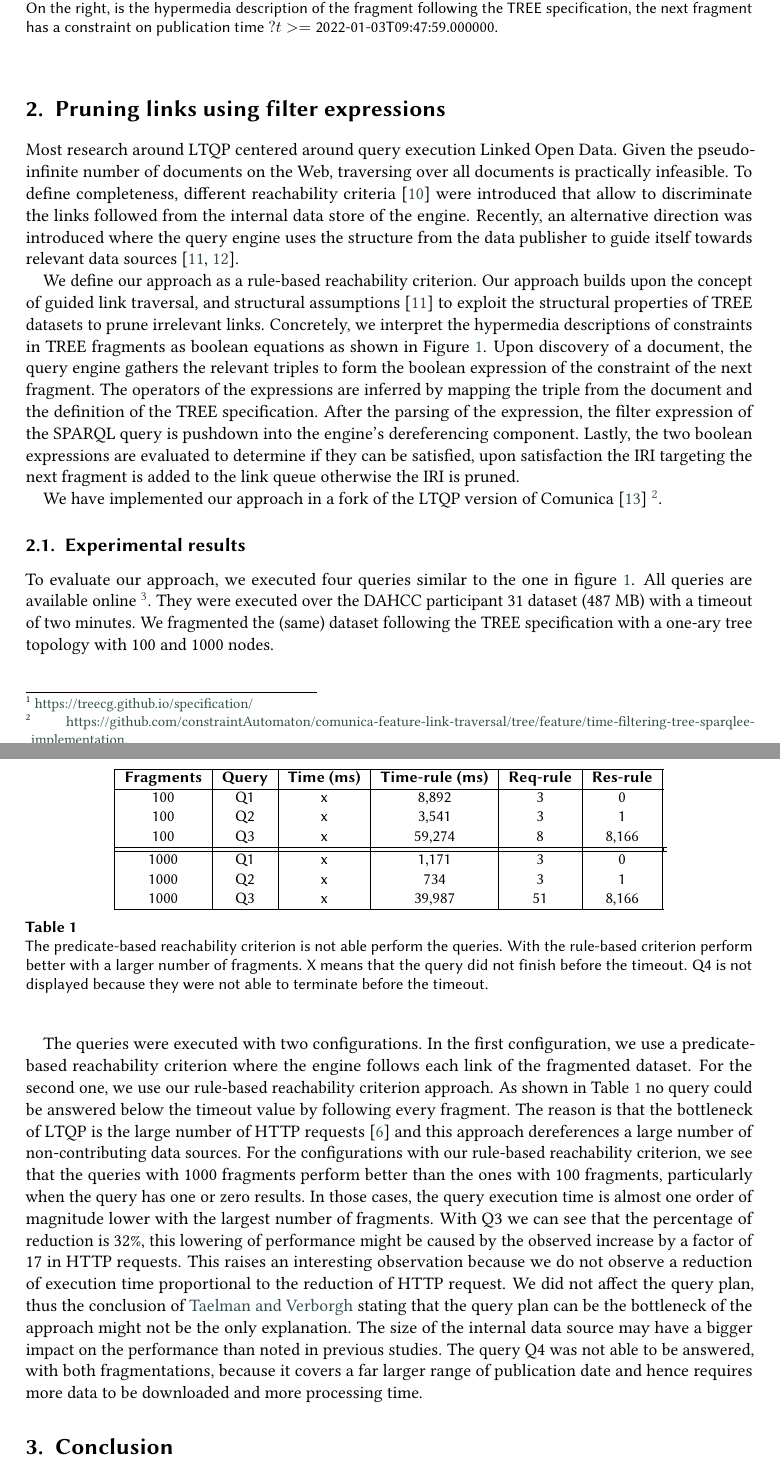
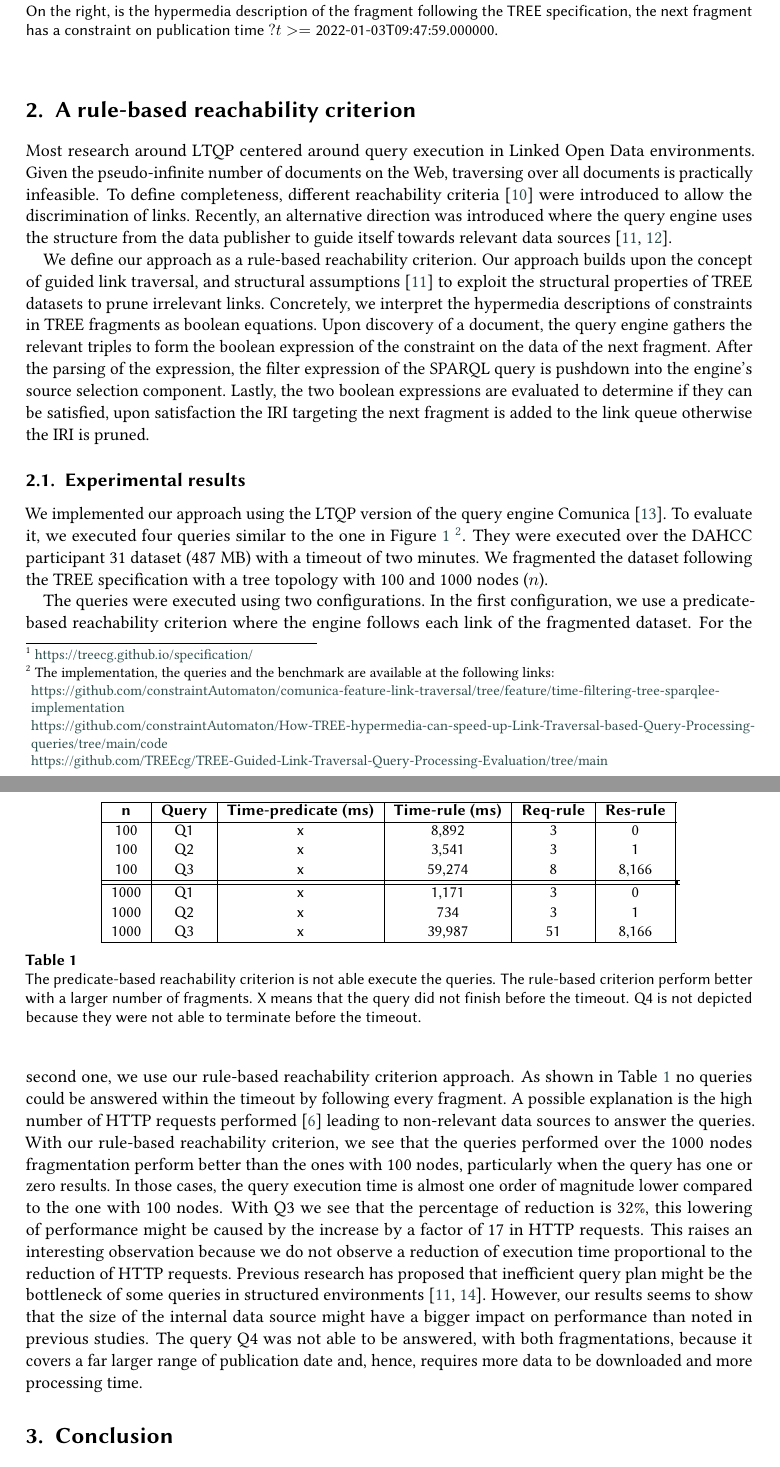
Before and after one commit to constraintAutomaton/rule-based-approach-for-source-selection-in-LTQP, a LaTeX document (main.tex, which reads section/guided_link_traversal.tex): two parts of pages 2 and 3 of 4, joined at a grey line, cut so that both start at the same text. Compiled offline with pdfLaTeX; a LaTeX package or settings file that is missing is left out.

Commit message:
made the result and methodology section flow better

```diff
--- a/section/guided_link_traversal.tex
+++ b/section/guided_link_traversal.tex
@@ -1,41 +1,38 @@
-\section{Pruning links using filter expressions}
+\section{A rule-based reachability criterion}
 
-\sepfootnotecontent{sf:implementation}{
-\href{https://github.com/constraintAutomaton/comunica-feature-link-traversal/tree/feature/time-filtering-tree-sparqlee-implementation}{https://github.com/constraintAutomaton/comunica-feature-link-traversal/tree/feature/time-filtering-tree-sparqlee-implementation}.
+\sepfootnotecontent{sf:opensSource}{
+The implementation, the queries and the benchmark are available at the following links:\newline
+\href{https://github.com/constraintAutomaton/comunica-feature-link-traversal/tree/feature/time-filtering-tree-sparqlee-implementation}{https://github.com/constraintAutomaton/comunica-feature-link-traversal/tree/feature/time-filtering-tree-sparqlee-implementation}\newline
+\href{https://github.com/constraintAutomaton/How-TREE-hypermedia-can-speed-up-Link-Traversal-based-Query-Processing-queries/tree/main/code}{https://github.com/constraintAutomaton/How-TREE-hypermedia-can-speed-up-Link-Traversal-based-Query-Processing-queries/tree/main/code}\newline
+\href{https://github.com/TREEcg/TREE-Guided-Link-Traversal-Query-Processing-Evaluation/tree/main}{https://github.com/TREEcg/TREE-Guided-Link-Traversal-Query-Processing-Evaluation/tree/main}
 }
 
-\sepfootnotecontent{sf:queries}{
-\href{https://github.com/TREEcg/TREE-Guided-Link-Traversal-Query-Processing-Evaluation/tree/main/evaluation/query}{https://github.com/TREEcg/TREE-Guided-Link-Traversal-Query-Processing-Evaluation/tree/main/evaluation/query}
-}
-
-Most research around LTQP centered around query execution Linked Open Data.
+Most research around LTQP centered around query execution in Linked Open Data environments.
 Given the pseudo-infinite number of documents on the Web, traversing over all documents is practically infeasible.
-To define completeness, different reachability criteria~\cite{hartig2012} were introduced that allow to discriminate the links followed from the internal data store of the engine.
+To define completeness, different reachability criteria~\cite{hartig2012} were introduced to allow the discrimination of links.
 Recently, an alternative direction was introduced where the query engine uses the structure from the data publisher to guide itself towards relevant data sources~\cite{taelman2023, verborgh2020}.
 
 We define our approach as a rule-based reachability criterion.
 Our approach builds upon the concept of guided link traversal, and structural assumptions~\cite{taelman2023} to exploit the structural properties of TREE datasets to prune irrelevant links.
-Concretely, we interpret the hypermedia descriptions of constraints in TREE fragments as boolean equations as shown in Figure~\ref{lst:system}.
-Upon discovery of a document, the query engine gathers the relevant triples to form the boolean expression of the constraint of the next fragment.
-The operators of the expressions are inferred by mapping the triple from the document and the definition of the TREE specification.
-After the parsing of the expression, the filter expression of the SPARQL query is pushdown into the engine's dereferencing component.
+Concretely, we interpret the hypermedia descriptions of constraints in TREE fragments as boolean equations.
+Upon discovery of a document, the query engine gathers the relevant triples to form the boolean expression of the constraint on the data of the next fragment.
+After the parsing of the expression, the filter expression of the SPARQL query is pushdown into the engine's source selection component.
 Lastly, the two boolean expressions are evaluated to determine if they can be satisfied, upon satisfaction the IRI targeting the next fragment is added to the link queue otherwise the IRI is pruned.
 
-We have implemented our approach in a fork of the LTQP version of Comunica~\cite{comunica}~\sepfootnote{sf:implementation}.
 
 \subsection{Experimental results}
 
-To evaluate our approach, we executed four queries similar to the one in figure \ref{lst:system}.
-All queries are available online~\sepfootnote{sf:queries}.
+We implemented our approach using the LTQP version of the query engine Comunica~\cite{comunica}.
+To evaluate it, we executed four queries similar to the one in Figure \ref{lst:system}~\sepfootnote{sf:opensSource}.
 They were executed over the DAHCC participant 31 dataset (487 MB) with a timeout of two minutes.
-We fragmented the (same) dataset following the TREE specification with a one-ary tree topology with 100 and 1000 nodes.
+We fragmented the dataset following the TREE specification with a tree topology with 100 and 1000 nodes ($n$).
 
 
 \begin{table}[ht]
     \centering
     \begin{tabular}{|c|c|c|c|c|c|c|c|}
         \hline
-        \textbf{Fragments} & \textbf{Query} & \textbf{Time (ms)}  & \textbf{Time-rule (ms)} & \textbf{Req-rule} & \textbf{Res-rule} \\
+        \textbf{n} & \textbf{Query} & \textbf{Time-predicate (ms)}  & \textbf{Time-rule (ms)} & \textbf{Req-rule} & \textbf{Res-rule} \\
         \hline
         100 & Q1 & x & 8,892& 3 & 0 \\
         100 & Q2 & x & 3,541& 3 & 1 \\
@@ -47,23 +44,22 @@ We fragmented the (same) dataset following the TREE specification with a one-ary
         \hline
     \end{tabular}
     \caption{
-    The predicate-based reachability criterion is not able perform the queries.
-    With the  rule-based criterion perform better with a larger number of fragments.
+    The predicate-based reachability criterion is not able execute the queries.
+    The rule-based criterion perform better with a larger number of fragments.
     X means that the query did not finish before the timeout.
-    Q4 is not displayed because they were not able to terminate before the timeout.}
+    Q4 is not depicted because they were not able to terminate before the timeout.}
     \label{tab:result}
 \end{table}
 
-The queries were executed with two configurations.
+The queries were executed using two configurations.
 In the first configuration, we use a predicate-based reachability criterion where the engine follows each link of the fragmented dataset.
 For the second one, we use our rule-based reachability criterion approach.
-As shown in Table \ref{tab:result} no query could be answered below the timeout value by following every fragment.
-The reason is that the bottleneck of LTQP is the large number of HTTP requests~\cite{Hartig2016} and this approach dereferences a large number of non-contributing data sources.
-For the configurations with our rule-based reachability criterion, we see that the queries with 1000 fragments perform better than
-the ones with 100 fragments, particularly when the query has one or zero results.
-In those cases, the query execution time is almost one order of magnitude lower with the largest number of fragments.
-With Q3 we can see that the percentage of reduction is 32\%, this lowering of performance might be caused by the observed increase by a factor of 17 in HTTP requests.
-This raises an interesting observation because we do not observe a reduction of execution time proportional to the reduction of HTTP request.
-We did not affect the query plan, thus the conclusion of~\citeauthor{taelman2023} stating that the query plan can be the bottleneck of the approach might not be the only explanation.
-The size of the internal data source may have a bigger impact on the performance than noted in previous studies.
-The query Q4 was not able to be answered, with both fragmentations, because it covers a far larger range of publication date and hence requires more data to be downloaded and more processing time.
+As shown in Table \ref{tab:result} no queries could be answered within the timeout by following every fragment.
+A possible explanation is the high number of HTTP requests performed~\cite{Hartig2016} leading to non-relevant data sources to answer the queries.
+With our rule-based reachability criterion, we see that the queries performed over the 1000 nodes fragmentation perform better than the ones with 100 nodes, particularly when the query has one or zero results.
+In those cases, the query execution time is almost one order of magnitude lower compared to the one with 100 nodes.
+With Q3 we see that the percentage of reduction is 32\%, this lowering of performance might be caused by the increase by a factor of 17 in HTTP requests.
+This raises an interesting observation because we do not observe a reduction of execution time proportional to the reduction of HTTP requests.
+Previous research has proposed that inefficient query plan might be the bottleneck of some queries in structured environments~\cite{taelman2023,eschauzier_quweda_2023}.
+However, our results seems to show that the size of the internal data source might have a bigger impact on performance than noted in previous studies.
+The query Q4 was not able to be answered, with both fragmentations, because it covers a far larger range of publication date and, hence, requires more data to be downloaded and more processing time.
```
Also changed, not shown: references.bib (+20 -7 lines).
